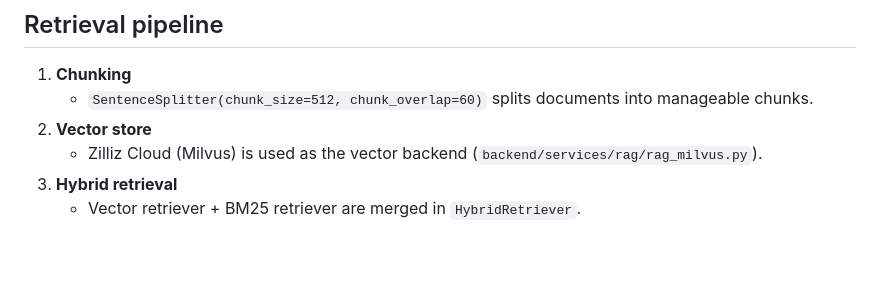
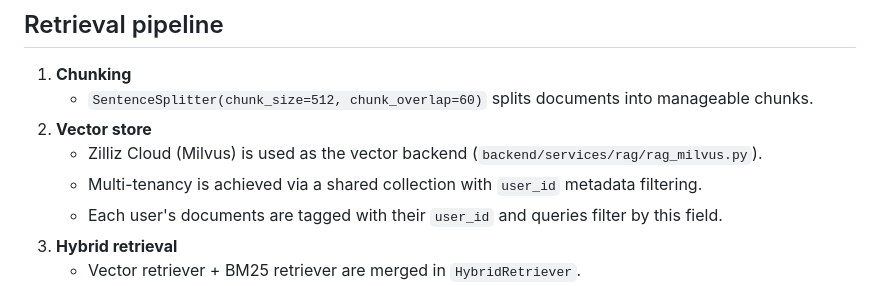
Before and after one commit to arjuntheprogrammer/internal-knowledge-assistant-rag, a Markdown page: RAG.md, the part around the change. Rendered like a GitHub page; blank space fills up the shorter version.

Commit message:
docs: add multi-tenancy metadata filtering info to RAG.md

```diff
--- a/RAG.md
+++ b/RAG.md
@@ -45,6 +45,8 @@ Each document is annotated with metadata (e.g., file name) and indexed.
      manageable chunks.
 2. **Vector store**
    - Zilliz Cloud (Milvus) is used as the vector backend (`backend/services/rag/rag_milvus.py`).
+   - Multi-tenancy is achieved via a shared collection with `user_id` metadata filtering.
+   - Each user's documents are tagged with their `user_id` and queries filter by this field.
 3. **Hybrid retrieval**
    - Vector retriever + BM25 retriever are merged in `HybridRetriever`.
 4. **Reranking**
```
